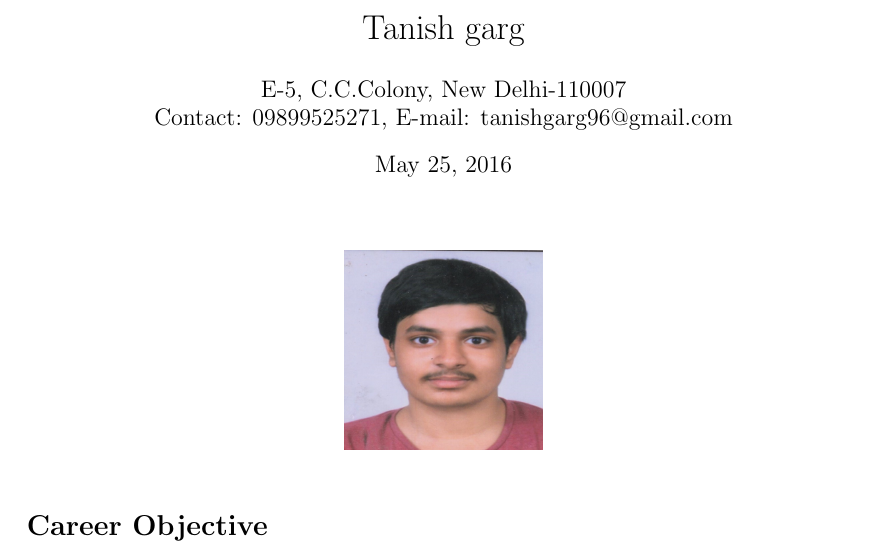
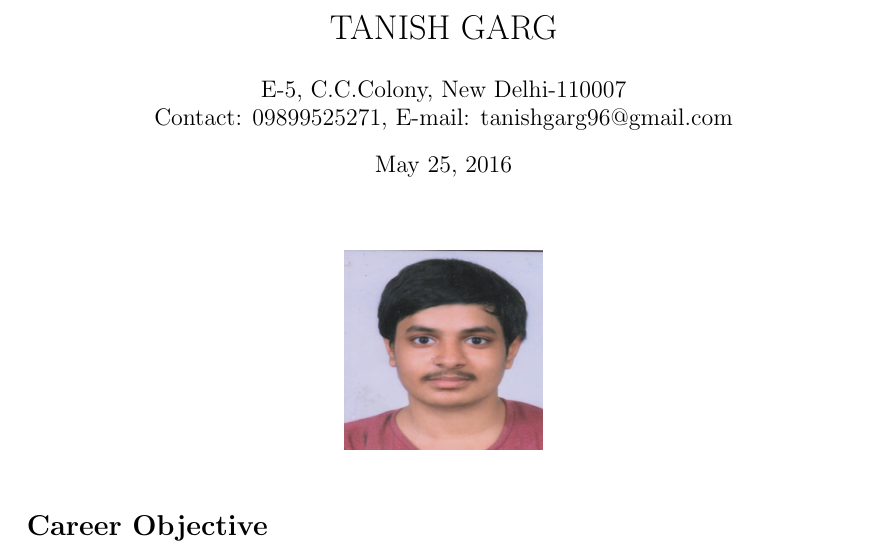
Before and after one commit to tanishGarg/TanishGarg_Resume, a LaTeX CV (resume2.tex): part of page 1 of 3, cut at the place of the change. Compiled offline with pdfLaTeX.

Commit message:
Title added

```diff
--- a/resume2.tex
+++ b/resume2.tex
@@ -6,7 +6,7 @@
 
 \begin{document}
 
-	\title{Tanish garg}
+	\title{TANISH GARG}
 		\author{E-5, C.C.Colony, New Delhi-110007 \\ Contact: 09899525271,  E-mail: tanishgarg96@gmail.com}
 	\maketitle
 
```
Also changed, not shown: resume2.pdf, 2 other files.
